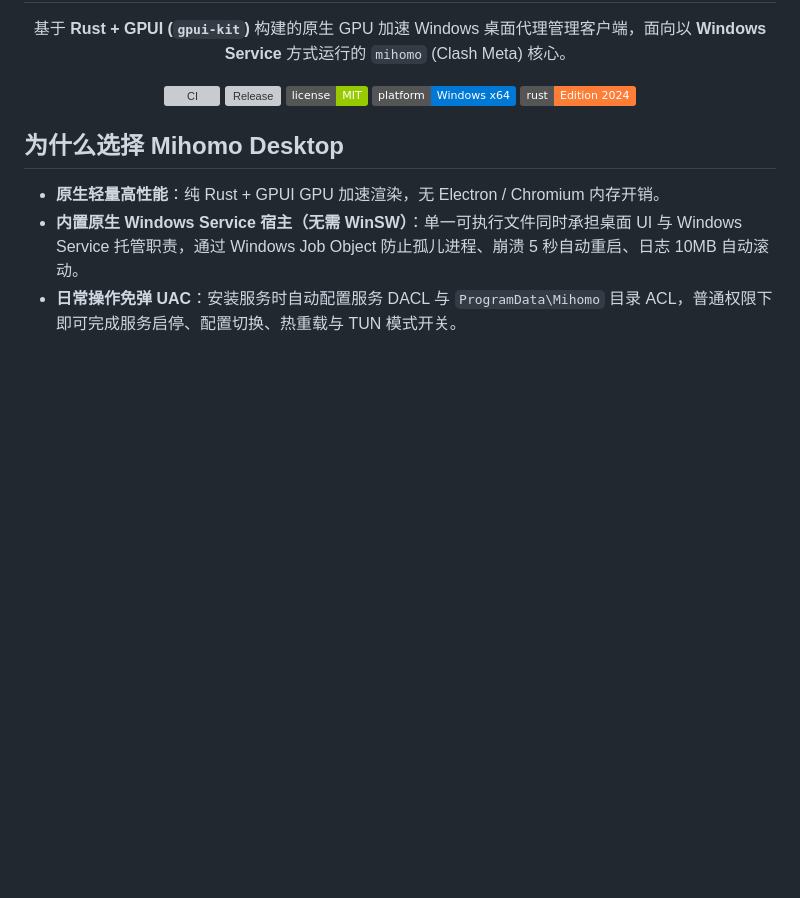
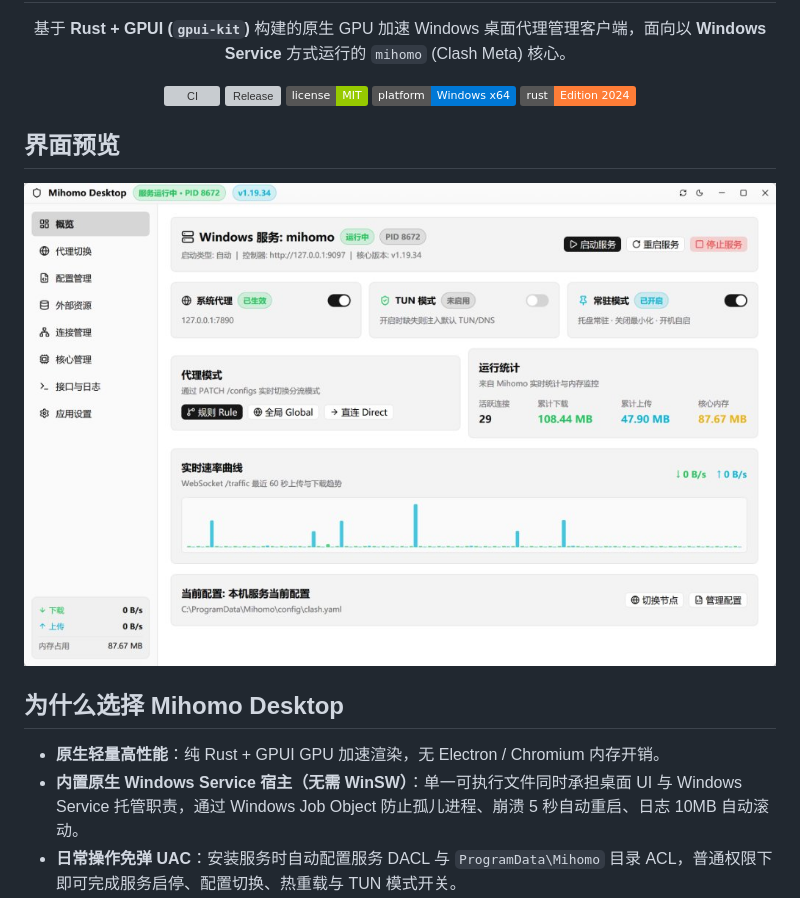
Before and after one commit to arloor/mihomo-desktop, a Markdown page: README.md, the part around the change. Drawn GitHub-style; pictures changed too: docs/images/dashboard.jpg (added); badges without logos; blank space fills up the shorter version; grey boxes are pictures that could not be loaded.

Commit message:
docs: add dashboard screenshot to README

```diff
--- a/README.md
+++ b/README.md
@@ -17,6 +17,12 @@
     <img src="https://img.shields.io/badge/rust-Edition%202024-orange.svg" alt="Rust Edition 2024" />
   </p>
 </div>
+
+## 界面预览
+
+<p align="center">
+  <img src="docs/images/dashboard.jpg" alt="Mihomo Desktop Dashboard" width="900" />
+</p>
 
 ## 为什么选择 Mihomo Desktop
 
```
